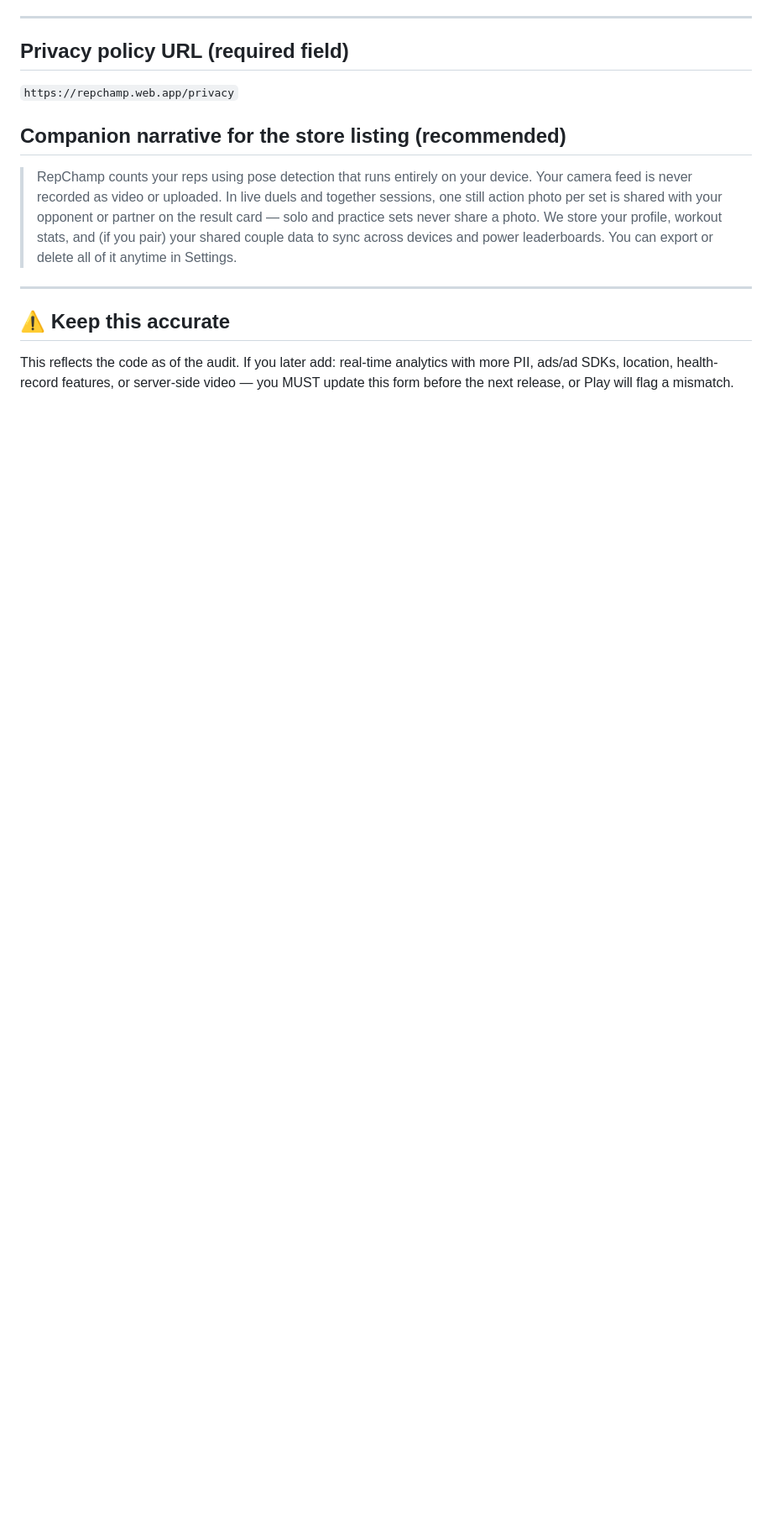
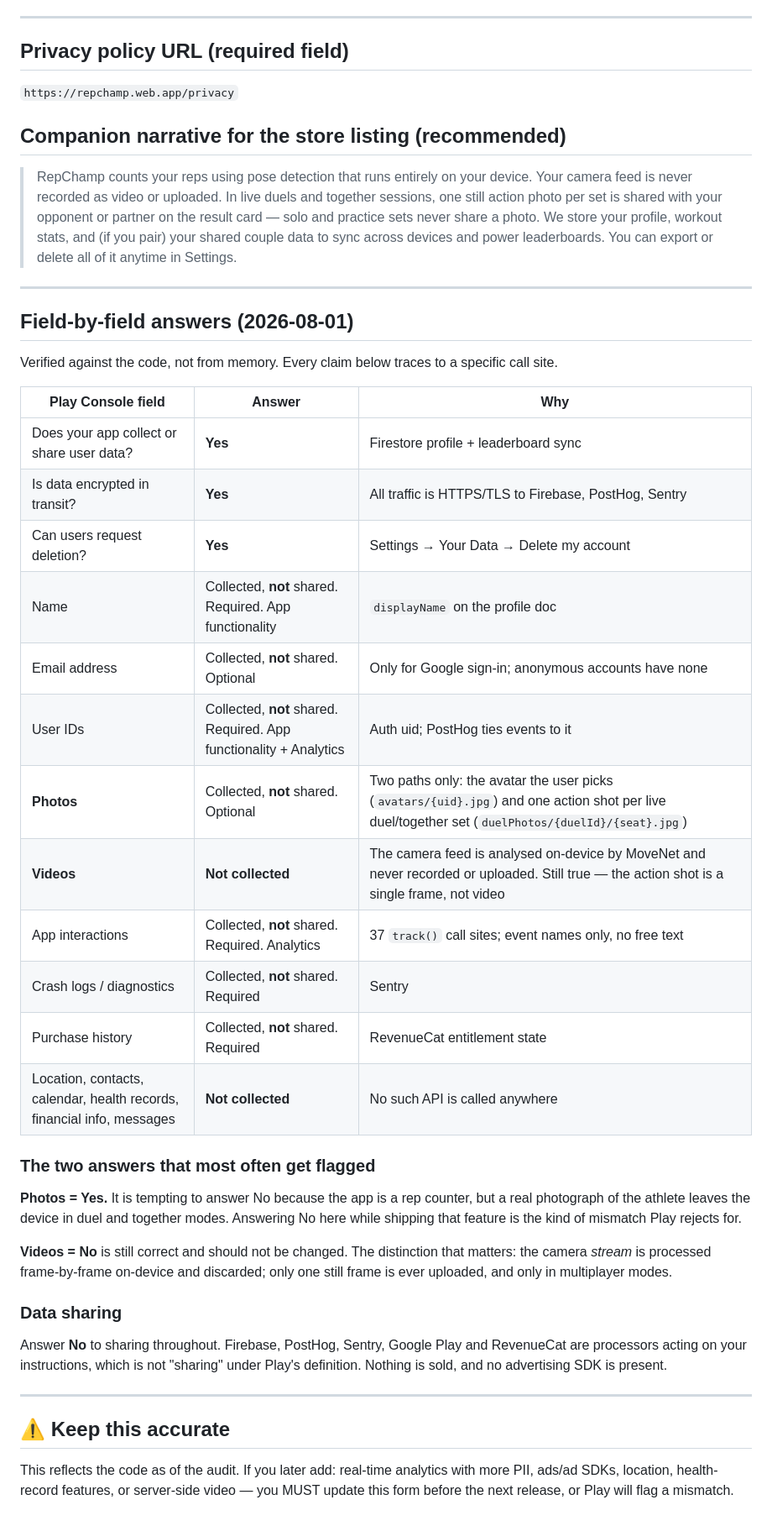
Before and after one commit to arafat1971/repchamp, a Markdown page: DATA_SAFETY.md, the part around one of its changes. Shown at 84% size. Drawn GitHub-style; blank space fills up the shorter version.

Commit message:
Add field-by-field Play Data Safety answers
Every row traces to a specific call site rather than memory, and the two
answers most likely to be got wrong are called out: Photos must be Yes now
that duel and together sets upload a real photograph of the athlete, while
Videos stays No because the camera stream is still analysed on-device and
discarded — only a single still is ever uploaded.

Also corrects the deletion answer, which predated the photo feature and
listed only the avatar.

Co-Authored-By: Claude Opus 5 <noreply@anthropic.com>

```diff
--- a/DATA_SAFETY.md
+++ b/DATA_SAFETY.md
@@ -106,6 +113,43 @@ purpose + optionality as noted.
 
 ---
 
+## Field-by-field answers (2026-08-01)
+
+Verified against the code, not from memory. Every claim below traces to a specific call site.
+
+| Play Console field | Answer | Why |
+|---|---|---|
+| Does your app collect or share user data? | **Yes** | Firestore profile + leaderboard sync |
+| Is data encrypted in transit? | **Yes** | All traffic is HTTPS/TLS to Firebase, PostHog, Sentry |
+| Can users request deletion? | **Yes** | Settings → Your Data → Delete my account |
+| Name | Collected, **not** shared. Required. App functionality | `displayName` on the profile doc |
+| Email address | Collected, **not** shared. Optional | Only for Google sign-in; anonymous accounts have none |
+| User IDs | Collected, **not** shared. Required. App functionality + Analytics | Auth uid; PostHog ties events to it |
+| **Photos** | Collected, **not** shared. Optional | Two paths only: the avatar the user picks (`avatars/{uid}.jpg`) and one action shot per live duel/together set (`duelPhotos/{duelId}/{seat}.jpg`) |
+| **Videos** | **Not collected** | The camera feed is analysed on-device by MoveNet and never recorded or uploaded. Still true — the action shot is a single frame, not video |
+| App interactions | Collected, **not** shared. Required. Analytics | 37 `track()` call sites; event names only, no free text |
+| Crash logs / diagnostics | Collected, **not** shared. Required | Sentry |
+| Purchase history | Collected, **not** shared. Required | RevenueCat entitlement state |
+| Location, contacts, calendar, health records, financial info, messages | **Not collected** | No such API is called anywhere |
+
+### The two answers that most often get flagged
+
+**Photos = Yes.** It is tempting to answer No because the app is a rep counter, but a real
+photograph of the athlete leaves the device in duel and together modes. Answering No here
+while shipping that feature is the kind of mismatch Play rejects for.
+
+**Videos = No** is still correct and should not be changed. The distinction that matters: the
+camera *stream* is processed frame-by-frame on-device and discarded; only one still frame is
+ever uploaded, and only in multiplayer modes.
+
+### Data sharing
+
+Answer **No** to sharing throughout. Firebase, PostHog, Sentry, Google Play and RevenueCat are
+processors acting on your instructions, which is not "sharing" under Play's definition. Nothing
+is sold, and no advertising SDK is present.
+
+---
+
 ## ⚠️ Keep this accurate
 This reflects the code as of the audit. If you later add: real-time analytics with more PII,
 ads/ad SDKs, location, health-record features, or server-side video — you MUST update this
```
Also changed, not shown: other parts of DATA_SAFETY.md (+10 -3 lines).
